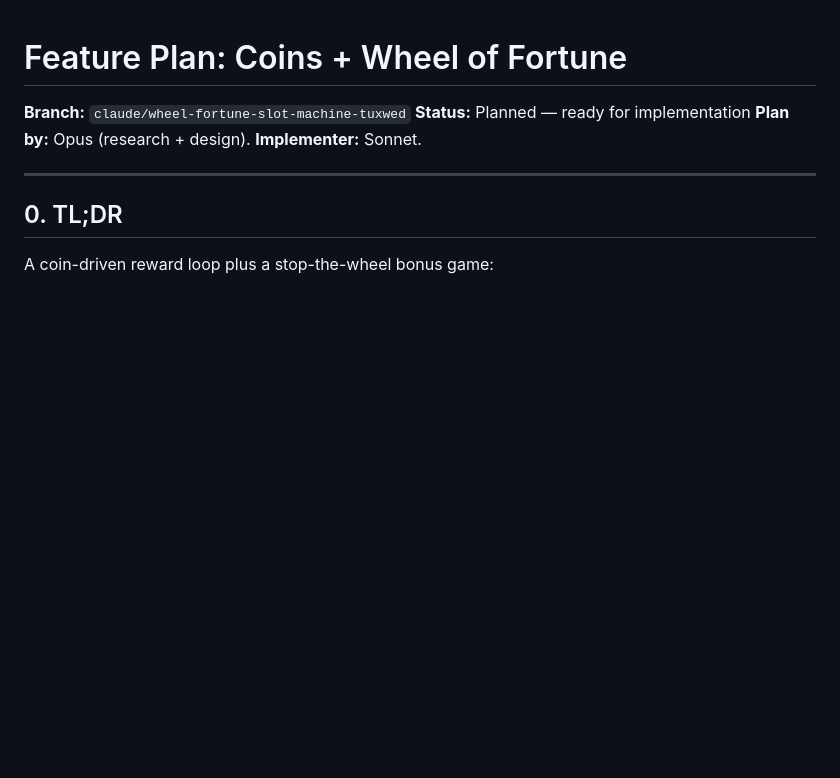
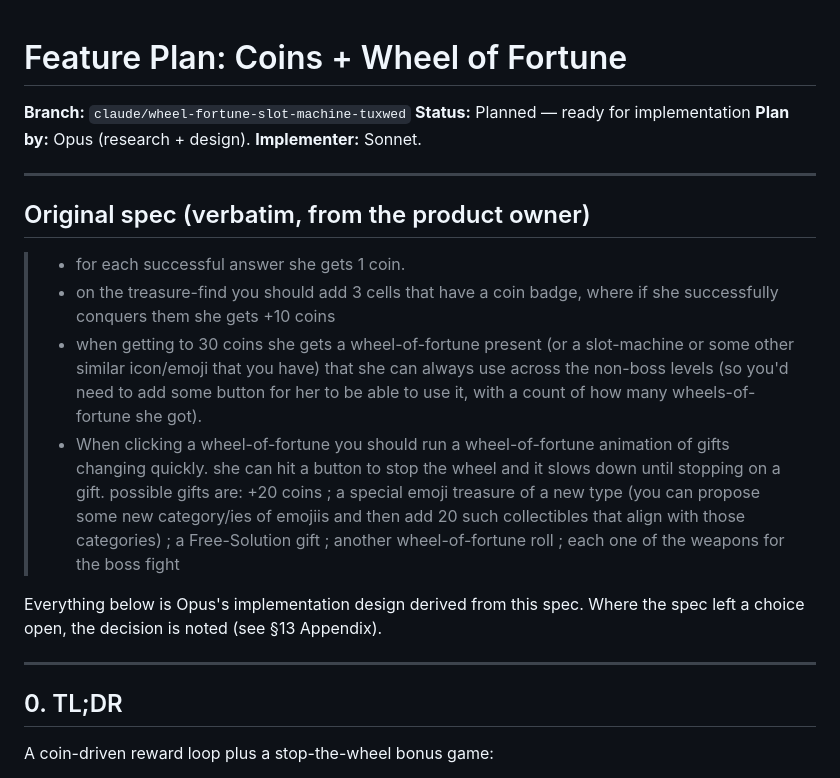
Before and after one commit to zilinsky-o/math-reveal, a Markdown page: WHEEL_OF_FORTUNE_PLAN.md, the part around the change. GitHub-like rendering; blank space fills up the shorter version.

Commit message:
Add product owner's verbatim spec to Wheel of Fortune plan
Co-Authored-By: Claude Opus 4.8 <noreply@anthropic.com>
Claude-Session: https://claude.ai/code/session_01AYwsLWzVhTko9Qc7yGMYzr

```diff
--- a/WHEEL_OF_FORTUNE_PLAN.md
+++ b/WHEEL_OF_FORTUNE_PLAN.md
@@ -3,6 +3,29 @@
 **Branch:** `claude/wheel-fortune-slot-machine-tuxwed`
 **Status:** Planned — ready for implementation
 **Plan by:** Opus (research + design). **Implementer:** Sonnet.
+
+---
+
+## Original spec (verbatim, from the product owner)
+
+> * for each successful answer she gets 1 coin.
+> * on the treasure-find you should add 3 cells that have a coin badge, where if
+>   she successfully conquers them she gets +10 coins
+> * when getting to 30 coins she gets a wheel-of-fortune present (or a
+>   slot-machine or some other similar icon/emoji that you have) that she can
+>   always use across the non-boss levels (so you'd need to add some button for
+>   her to be able to use it, with a count of how many wheels-of-fortune she
+>   got).
+> * When clicking a wheel-of-fortune you should run a wheel-of-fortune animation
+>   of gifts changing quickly. she can hit a button to stop the wheel and it
+>   slows down until stopping on a gift. possible gifts are: +20 coins ; a
+>   special emoji treasure of a new type (you can propose some new category/ies
+>   of emojiis and then add 20 such collectibles that align with those
+>   categories) ; a Free-Solution gift ; another wheel-of-fortune roll ; each one
+>   of the weapons for the boss fight
+
+Everything below is Opus's implementation design derived from this spec. Where
+the spec left a choice open, the decision is noted (see §13 Appendix).
 
 ---
 
```
